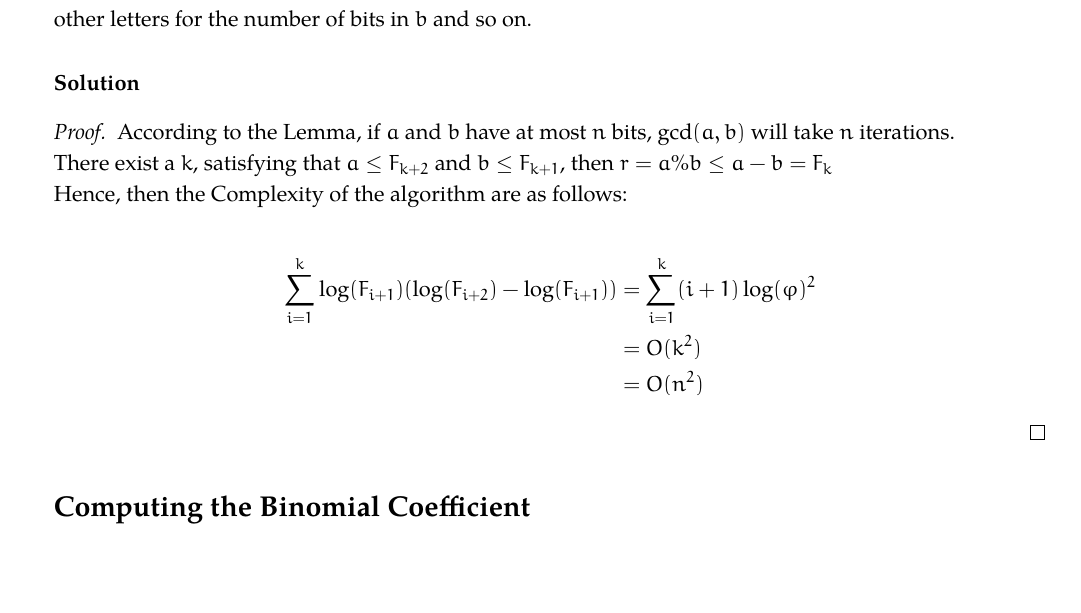
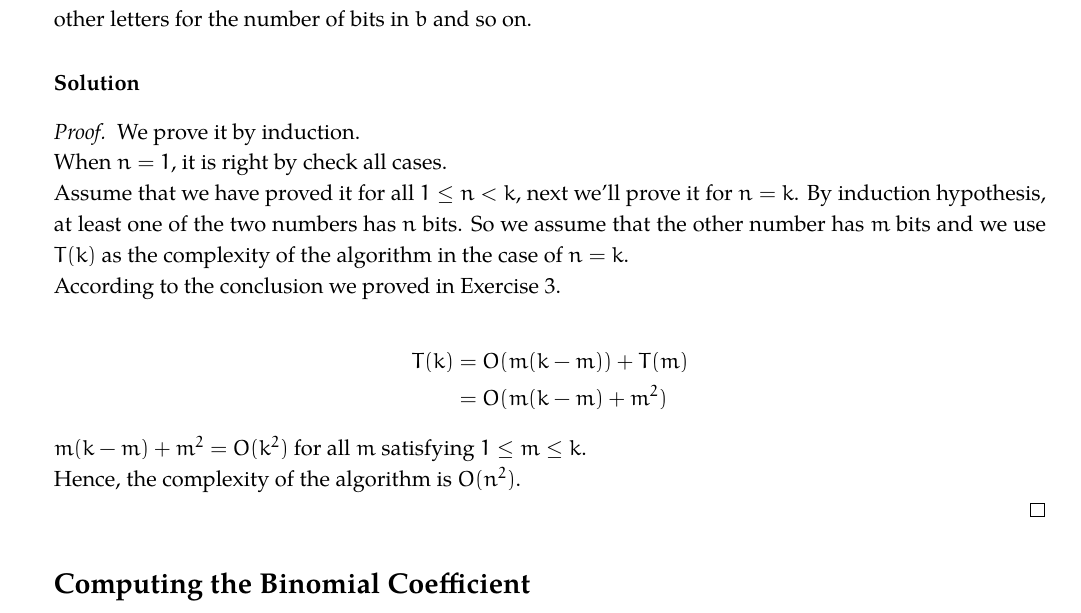
Before and after one commit to fstqwq/Akina_Algo_HW, a LaTeX problem sheet (1/hw1.tex): part of page 2 of 4, cut so that both start at the same text, the shorter picture padded with empty space. Compiled offline with XeLaTeX; a missing font is replaced by an installed copy or a similar font.

Commit message:
rewrite T2

```diff
--- a/1/hw1.tex
+++ b/1/hw1.tex
@@ -61,19 +61,26 @@ Don't be afraid to introduce notation! I recommend to let $n$ denote the number
 Take some other letters for the number of bits in $b$ and so on.
 \solution
 \begin{proof}
-According to the Lemma, if \(a \) and \(b \) have at most \(n\) bits, \( \gcd(a, b) \) will take \( n \) iterations.
 
-There exist a \( k \), satisfying that \(a \leq F_{k + 2} \) and \(b \leq F_{k + 1} \), then \( r = a \% b \leq a - b = F_{k} \)
+We prove it by induction.
 
-Hence, then the Complexity of the algorithm are as follows:
+When \(n = 1\), it is right by check all cases.
+
+Assume that we have proved it for all \(1 \leq n < k \), next we'll prove it for \( n=k\). By induction hypothesis, at least one of the two numbers has \(n \) bits. So we assume that the other number has \(m \) bits and we use \(T(k)\) as the complexity of the algorithm in the case of \(n=k\).
+
+According to the conclusion we proved in Exercise 3.
 
 \[
 	\begin{split}
-		\sum_{i = 1}^k \log(F_{i+1})(\log(F_{i + 2}) - \log(F_{i + 1})) &= \sum_{i=1}^k (i + 1)\log(\varphi)^2 \\
-		&= O(k^2) \\
-		&= O(n^2)
+		T(k) &= O(m(k - m)) + T(m) \\
+		&= O(m(k-m) + m^2)
 	\end{split}
 \]
+
+\( m(k - m) + m^2 = O(k^2)\) for all \(m\) satisfying \(1 \leq m \leq k\).
+
+Hence, the complexity of the algorithm is \(O(n^2)\).
+
 \end{proof}
 \end{problem}
 \section*{Computing the Binomial Coefficient}
```
